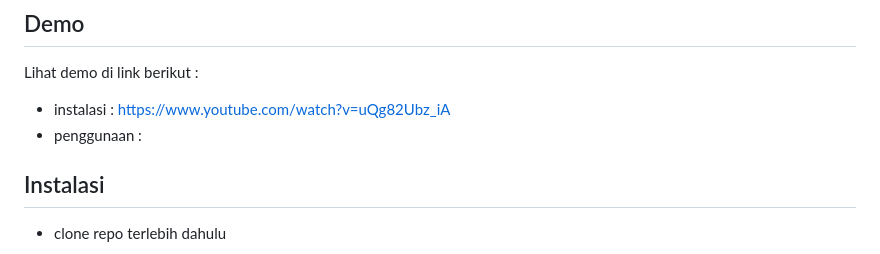
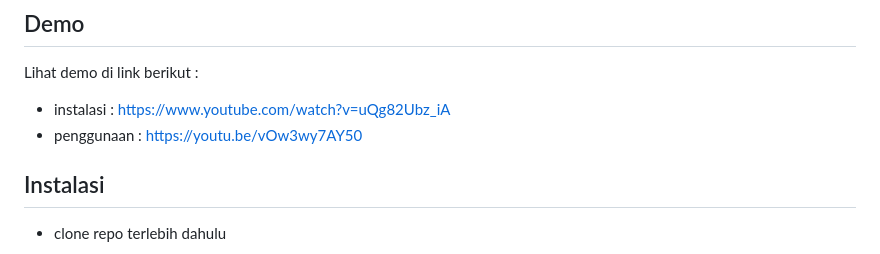
Before and after one commit to ENONGLOSKER/SPK-BANTUAN-PKH, a Markdown page: README.md, the part around the change. GitHub-like rendering.

```diff
--- a/README.md
+++ b/README.md
@@ -32,7 +32,7 @@
 
 Lihat demo di link berikut :
 - instalasi : https://www.youtube.com/watch?v=uQg82Ubz_iA
-- penggunaan :
+- penggunaan : https://youtu.be/vOw3wy7AY50
 
 ## Instalasi
 
```
